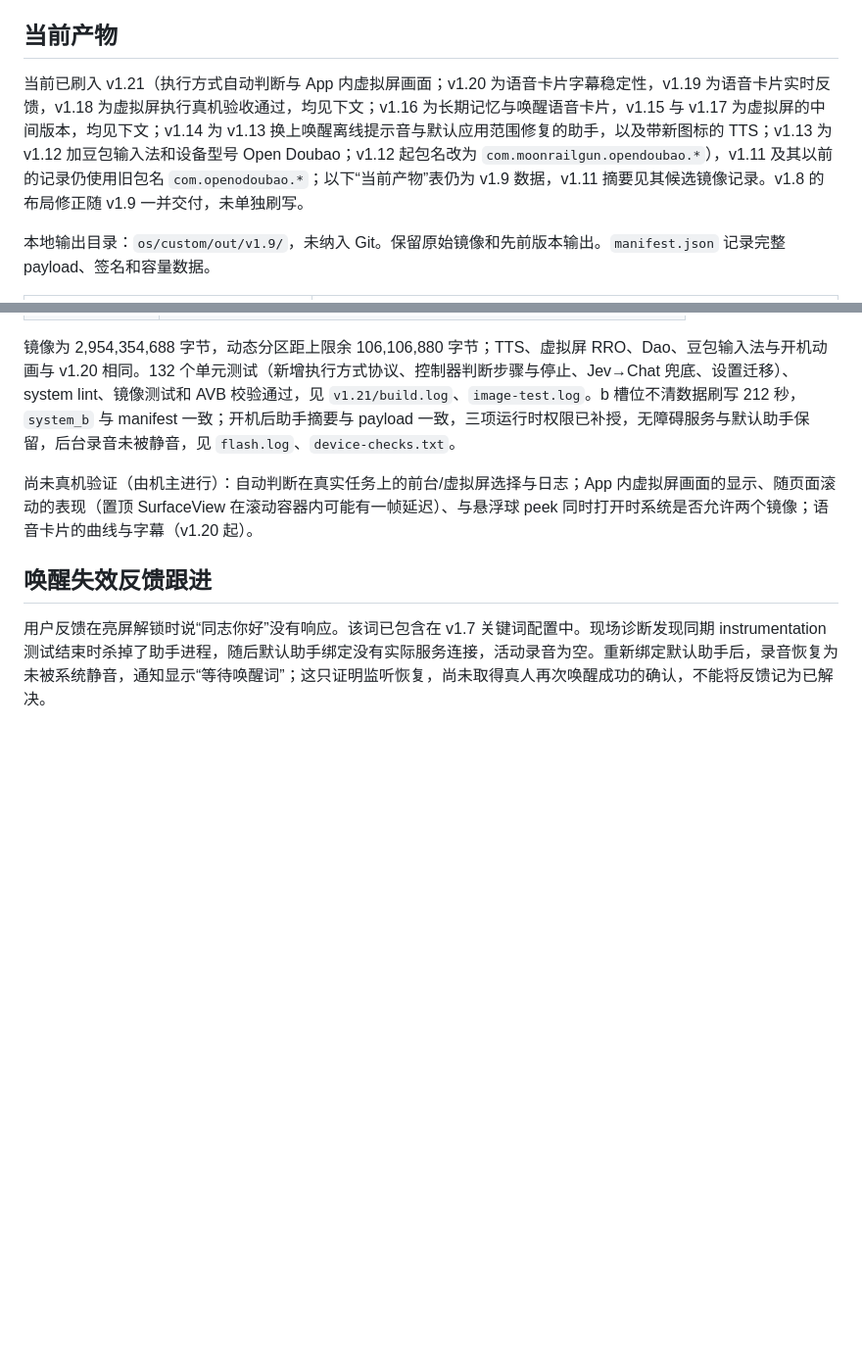
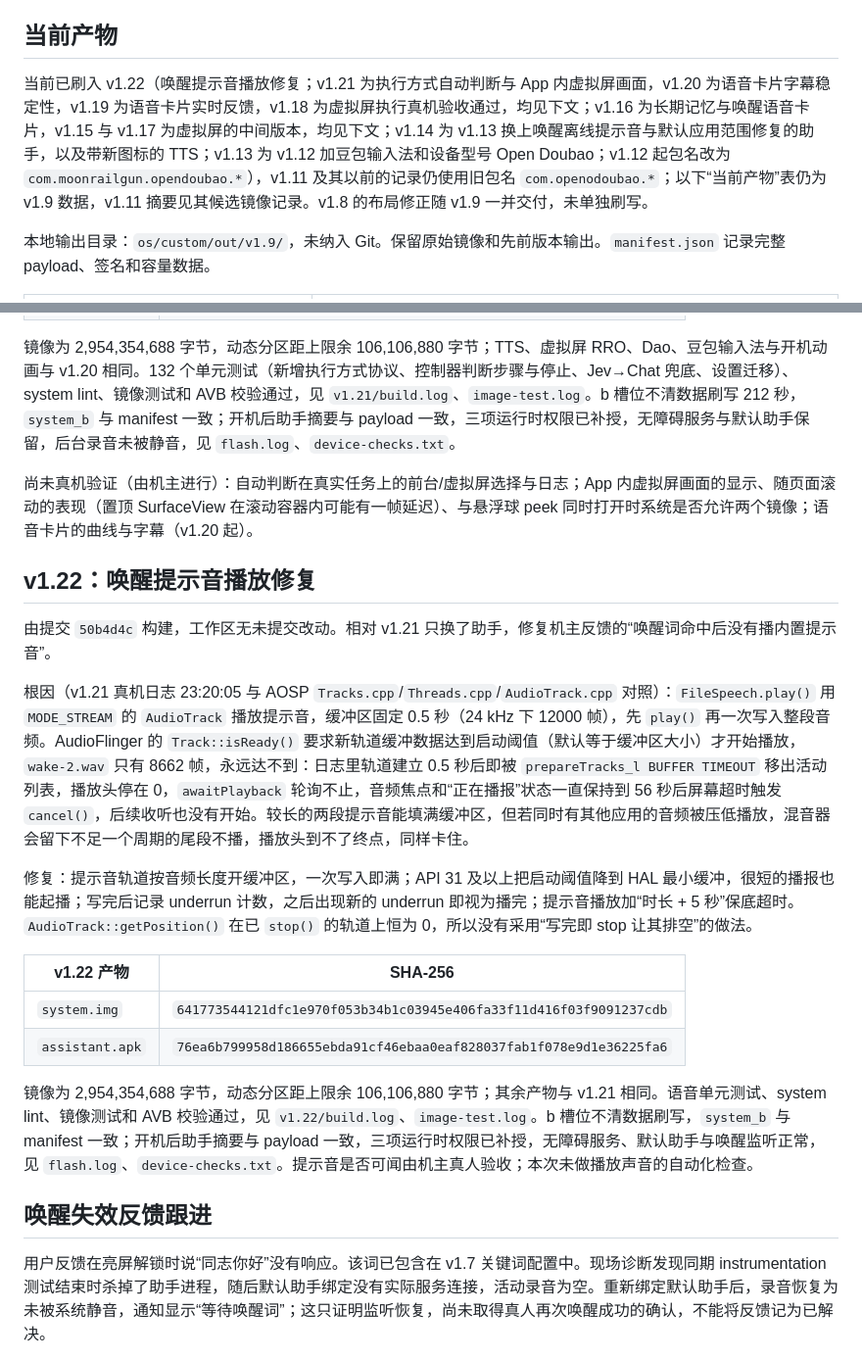
Before and after one commit to moonrailgun/open-doubao-phone, a Markdown page: os/custom/acceptance.md, 2 parts joined by grey strips. Shown at 98% size. Drawn GitHub-style; blank space fills up the shorter version.

Commit message:
docs(os): record the v1.22 image with the wake prompt playback fix

```diff
--- a/os/custom/acceptance.md
+++ b/os/custom/acceptance.md
@@ -4,7 +4,7 @@
 
 ## 当前产物
 
-当前已刷入 v1.21（执行方式自动判断与 App 内虚拟屏画面；v1.20 为语音卡片字幕稳定性，v1.19 为语音卡片实时反馈，v1.18 为虚拟屏执行真机验收通过，均见下文；v1.16 为长期记忆与唤醒语音卡片，v1.15 与 v1.17 为虚拟屏的中间版本，均见下文；v1.14 为 v1.13 换上唤醒离线提示音与默认应用范围修复的助手，以及带新图标的 TTS；v1.13 为 v1.12 加豆包输入法和设备型号 Open Doubao；v1.12 起包名改为 `com.moonrailgun.opendoubao.*`），v1.11 及其以前的记录仍使用旧包名 `com.openodoubao.*`；以下“当前产物”表仍为 v1.9 数据，v1.11 摘要见其候选镜像记录。v1.8 的布局修正随 v1.9 一并交付，未单独刷写。
+当前已刷入 v1.22（唤醒提示音播放修复；v1.21 为执行方式自动判断与 App 内虚拟屏画面，v1.20 为语音卡片字幕稳定性，v1.19 为语音卡片实时反馈，v1.18 为虚拟屏执行真机验收通过，均见下文；v1.16 为长期记忆与唤醒语音卡片，v1.15 与 v1.17 为虚拟屏的中间版本，均见下文；v1.14 为 v1.13 换上唤醒离线提示音与默认应用范围修复的助手，以及带新图标的 TTS；v1.13 为 v1.12 加豆包输入法和设备型号 Open Doubao；v1.12 起包名改为 `com.moonrailgun.opendoubao.*`），v1.11 及其以前的记录仍使用旧包名 `com.openodoubao.*`；以下“当前产物”表仍为 v1.9 数据，v1.11 摘要见其候选镜像记录。v1.8 的布局修正随 v1.9 一并交付，未单独刷写。
 
 本地输出目录：`os/custom/out/v1.9/`，未纳入 Git。保留原始镜像和先前版本输出。`manifest.json` 记录完整 payload、签名和容量数据。
 
@@ -275,6 +275,21 @@ b 槽位不清数据刷写，见 `flash.log`；`system_b` 为 `0xb0178000`，与
 
 尚未真机验证（由机主进行）：自动判断在真实任务上的前台/虚拟屏选择与日志；App 内虚拟屏画面的显示、随页面滚动的表现（置顶 SurfaceView 在滚动容器内可能有一帧延迟）、与悬浮球 peek 同时打开时系统是否允许两个镜像；语音卡片的曲线与字幕（v1.20 起）。
 
+## v1.22：唤醒提示音播放修复
+
+由提交 `50b4d4c` 构建，工作区无未提交改动。相对 v1.21 只换了助手，修复机主反馈的“唤醒词命中后没有播内置提示音”。
+
+根因（v1.21 真机日志 23:20:05 与 AOSP `Tracks.cpp`/`Threads.cpp`/`AudioTrack.cpp` 对照）：`FileSpeech.play()` 用 `MODE_STREAM` 的 `AudioTrack` 播放提示音，缓冲区固定 0.5 秒（24 kHz 下 12000 帧），先 `play()` 再一次写入整段音频。AudioFlinger 的 `Track::isReady()` 要求新轨道缓冲数据达到启动阈值（默认等于缓冲区大小）才开始播放，`wake-2.wav` 只有 8662 帧，永远达不到：日志里轨道建立 0.5 秒后即被 `prepareTracks_l BUFFER TIMEOUT` 移出活动列表，播放头停在 0，`awaitPlayback` 轮询不止，音频焦点和“正在播报”状态一直保持到 56 秒后屏幕超时触发 `cancel()`，后续收听也没有开始。较长的两段提示音能填满缓冲区，但若同时有其他应用的音频被压低播放，混音器会留下不足一个周期的尾段不播，播放头到不了终点，同样卡住。
+
+修复：提示音轨道按音频长度开缓冲区，一次写入即满；API 31 及以上把启动阈值降到 HAL 最小缓冲，很短的播报也能起播；写完后记录 underrun 计数，之后出现新的 underrun 即视为播完；提示音播放加“时长 + 5 秒”保底超时。`AudioTrack::getPosition()` 在已 `stop()` 的轨道上恒为 0，所以没有采用“写完即 stop 让其排空”的做法。
+
+| v1.22 产物 | SHA-256 |
+|---|---|
+| `system.img` | `641773544121dfc1e970f053b34b1c03945e406fa33f11d416f03f9091237cdb` |
+| `assistant.apk` | `76ea6b799958d186655ebda91cf46ebaa0eaf828037fab1f078e9d1e36225fa6` |
+
+镜像为 2,954,354,688 字节，动态分区距上限余 106,106,880 字节；其余产物与 v1.21 相同。语音单元测试、system lint、镜像测试和 AVB 校验通过，见 `v1.22/build.log`、`image-test.log`。b 槽位不清数据刷写，`system_b` 与 manifest 一致；开机后助手摘要与 payload 一致，三项运行时权限已补授，无障碍服务、默认助手与唤醒监听正常，见 `flash.log`、`device-checks.txt`。提示音是否可闻由机主真人验收；本次未做播放声音的自动化检查。
+
 ## 唤醒失效反馈跟进
 
 用户反馈在亮屏解锁时说“同志你好”没有响应。该词已包含在 v1.7 关键词配置中。现场诊断发现同期 instrumentation 测试结束时杀掉了助手进程，随后默认助手绑定没有实际服务连接，活动录音为空。重新绑定默认助手后，录音恢复为未被系统静音，通知显示“等待唤醒词”；这只证明监听恢复，尚未取得真人再次唤醒成功的确认，不能将反馈记为已解决。
```
